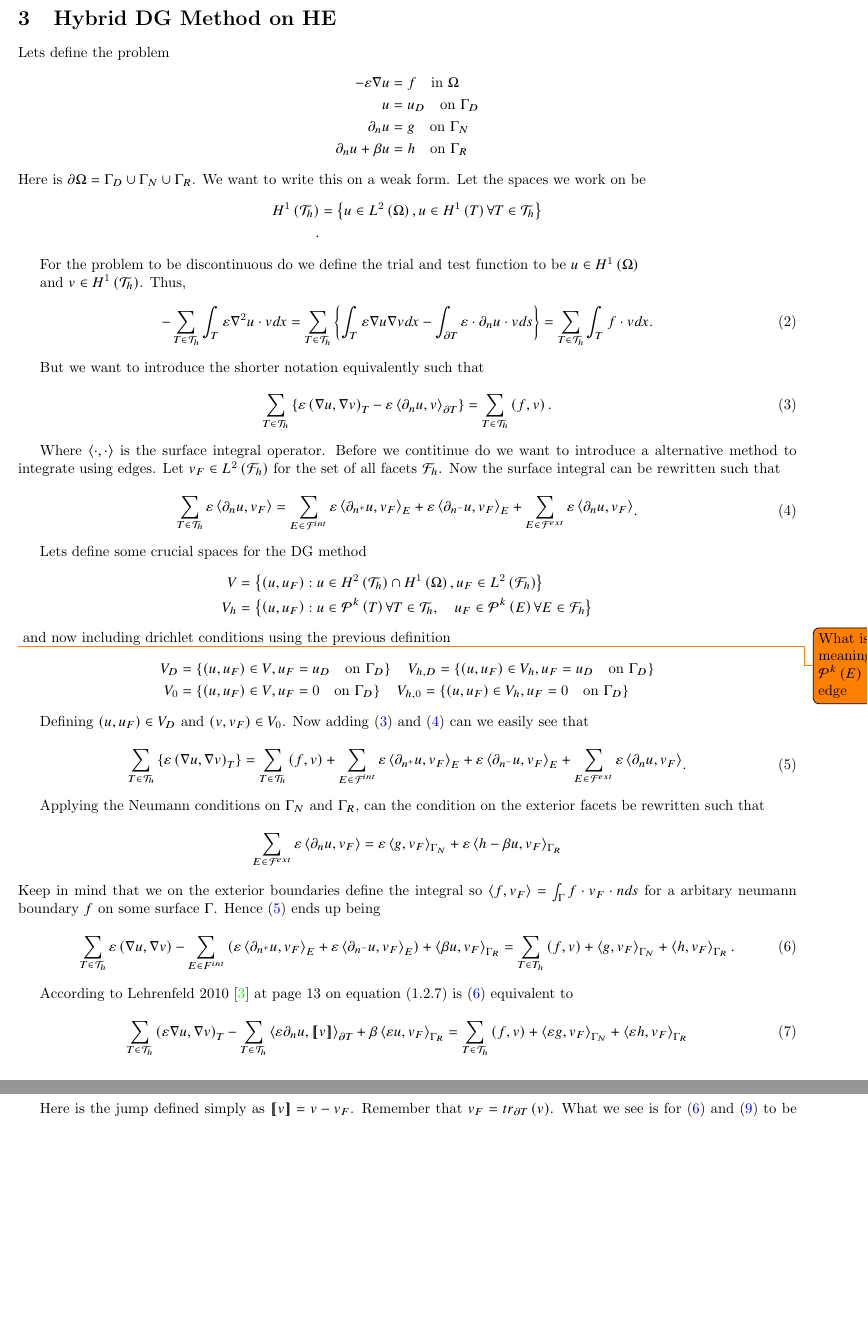
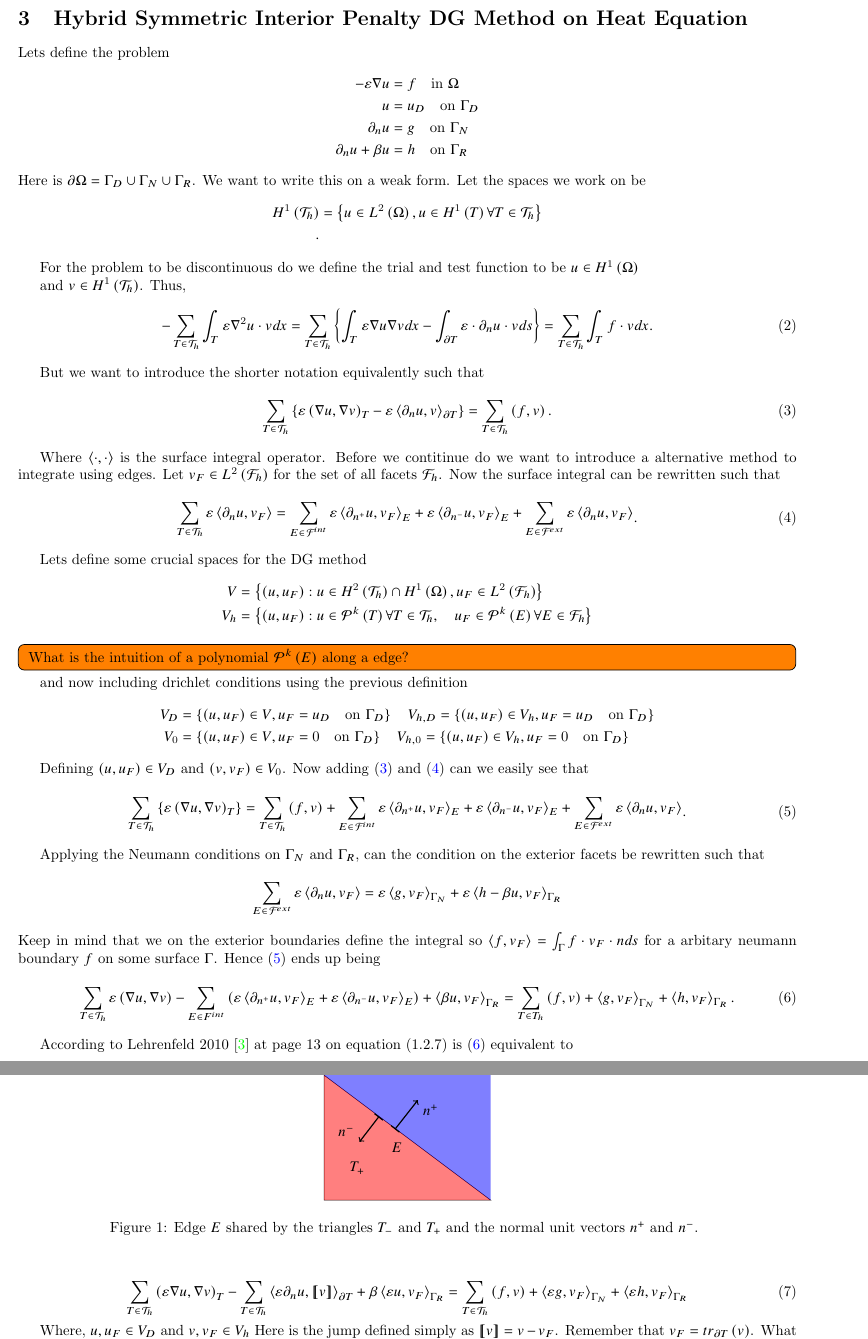
Before and after one commit to isakhammer/master_thesis, a LaTeX document (latex/main.tex, which reads latex/ch1.tex): two parts of pages 4 and 5 of 8, joined at a grey line, cut at the place of the change, the shorter picture padded with empty space. Compiled offline with pdfLaTeX.

Commit message:
Added tix figure

```diff
--- a/latex/ch1.tex
+++ b/latex/ch1.tex
@@ -45,7 +45,7 @@ equations arise.
 
 
 \newpage
-\section{Hybrid DG Method on HE}%
+\section{Hybrid Symmetric Interior Penalty DG Method on Heat Equation}%
 \label{sec:hybrid_dg_method_on_he}
 
 
@@ -105,7 +105,7 @@ V_{h} &=  \left\{ \left( u,u_{F} \right) : u \in  \mathcal{P} ^{k} \left( T \rig
 u_{F} \in  \mathcal{P} ^{k}\left( E \right)  \forall E  \in \mathcal{F} _{h}   \right\} \\
     \end{split}
 \]
-\todo{ What is the meaning of $\mathcal{P} ^{k} \left( E \right) $ on a edge  }
+\todo[inline]{ What is the intuition of a polynomial $\mathcal{P} ^{k} \left( E \right) $ along a edge? }
 and now including drichlet conditions using the previous definition \[
 \begin{split}
     V_{D} & = \left\{ \left( u,u_{F} \right) \in V , u_{F} = u_{D} \quad  \text{on } \Gamma _{D}  \right\} \quad
@@ -126,6 +126,43 @@ Now adding \eqref{eq:1b} and \eqref{eq:2} can we easily see that
 \partial _{n^{-}} u, v_{F} \right>_{E} + \sum_{E \in \mathcal{F} ^{ext}}^{} \varepsilon \left<\partial _{n} u, v_{F} \right>
     \end{split}
 .\end{equation}
+
+\begin{figure}[!h]
+\centering
+\begin{tikzpicture}[scale=1]
+\coordinate (A) at (0,0);
+\coordinate (C) at (0,3);
+\coordinate (B) at (4,0);
+\coordinate (D) at (4,4);
+\coordinate (Tm) at (3.5,3.5);
+\coordinate (Tp) at (0.5, 0.5);
+\coordinate (e) at (1.5, 1.5);
+\coordinate (start) at (1.7, 1.7);
+\coordinate (end) at (2.25, 2.4);
+
+\coordinate (start2) at (1.32, 2.01);
+\coordinate (end2) at (0.85, 1.4);
+
+\draw (A) -- (B) -- (C) -- cycle;
+\fill[red, opacity=0.5] (A) -- (B) -- (C);
+\fill[blue, opacity=0.5] (B) -- (C) -- (D);
+\node[below left] at (Tm) {$T_{-} $ };
+\node[above right] at (Tp) {$T_{+}$ };
+\node[below right] at (e) {$E$ };
+
+\draw [|->, thick] (start) -- (end);
+\draw [|->, thick] (start2) -- (end2);
+% \node[above right] at (A) {A };
+% \node[below right] at (B) {B};
+% \node[above right] at (C) {C };
+% \node[below right] at (D) {D};
+\node[below right] at (end) {$n^{+}$};
+\node[above left] at (end2) {$n^{-}$};
+\end{tikzpicture}
+\caption{Edge $E$ shared by the triangles $T_{-}$ and $T_{+}$ and the normal unit vectors $n^{+}$ and $n^{-}$.  }
+    \label{fig:normal_npluss}
+\end{figure}
+
 
 Applying the Neumann conditions on $ \Gamma _{N} $ and $\Gamma _{R}$, can the condition on the exterior facets
 be rewritten such that
@@ -154,7 +191,7 @@ _{n} u , \jump{ v } \right> _{\partial T}  + \beta  \left< \varepsilon u, v_{F}
 v_{F} \right>_{\Gamma _{R}}
 \end{equation}
 
-
+Where, $u, u_{F} \in V_{D}$ and $v, v_{F} \in V_{h}$
 Here is the jump defined simply as $\jump{v} = v - v_{F}$. Remember that $ v_{F} = tr_{\partial T} \left( v \right)  $. What we see is for \eqref{eq:3b} and \eqref{eq:3c} to be
 equivalent must this be true.
 \begin{equation}
```
Also changed, not shown: latex/ch1.tex (10 more changed lines).
